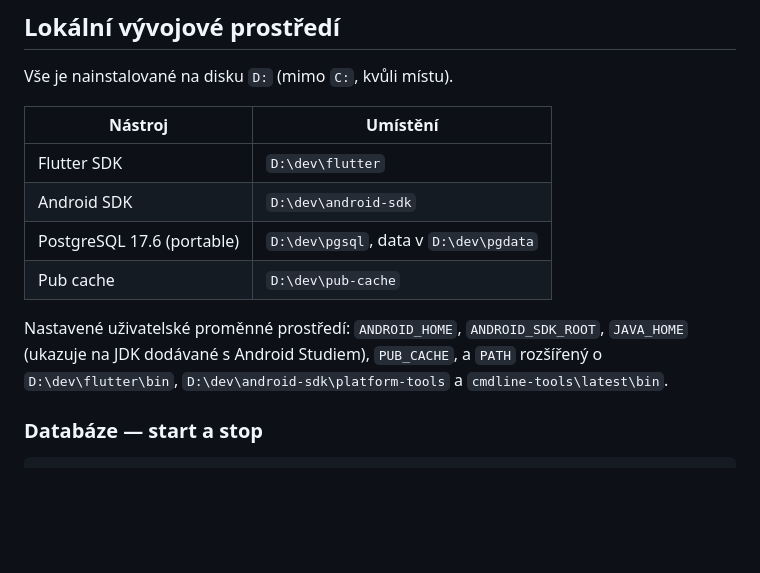
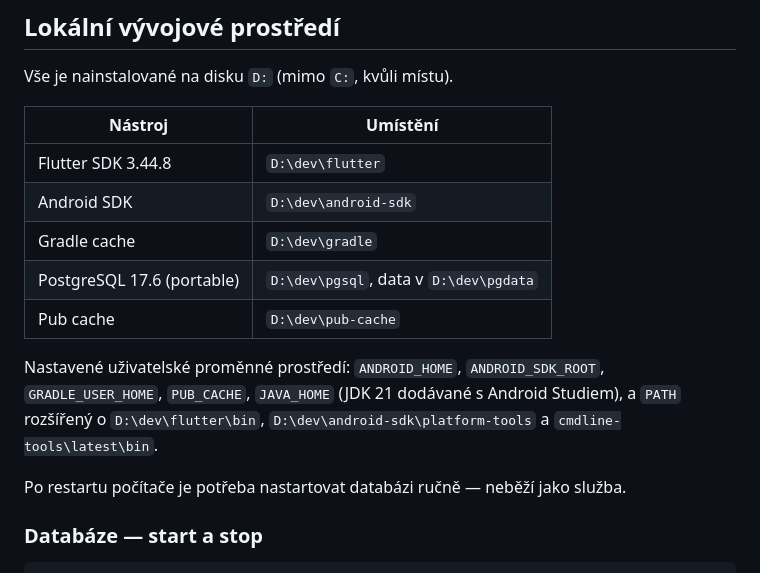
Before and after one commit to daasadr/family-food, a Markdown page: README.md, the part around the change. Drawn GitHub-style; blank space fills up the shorter version.

```diff
--- a/README.md
+++ b/README.md
@@ -28,14 +28,18 @@ Vše je nainstalované na disku `D:` (mimo `C:`, kvůli místu).
 
 | Nástroj | Umístění |
 |---|---|
-| Flutter SDK | `D:\dev\flutter` |
+| Flutter SDK 3.44.8 | `D:\dev\flutter` |
 | Android SDK | `D:\dev\android-sdk` |
+| Gradle cache | `D:\dev\gradle` |
 | PostgreSQL 17.6 (portable) | `D:\dev\pgsql`, data v `D:\dev\pgdata` |
 | Pub cache | `D:\dev\pub-cache` |
 
-Nastavené uživatelské proměnné prostředí: `ANDROID_HOME`, `ANDROID_SDK_ROOT`, `JAVA_HOME`
-(ukazuje na JDK dodávané s Android Studiem), `PUB_CACHE`, a `PATH` rozšířený o
-`D:\dev\flutter\bin`, `D:\dev\android-sdk\platform-tools` a `cmdline-tools\latest\bin`.
+Nastavené uživatelské proměnné prostředí: `ANDROID_HOME`, `ANDROID_SDK_ROOT`,
+`GRADLE_USER_HOME`, `PUB_CACHE`, `JAVA_HOME` (JDK 21 dodávané s Android Studiem), a `PATH`
+rozšířený o `D:\dev\flutter\bin`, `D:\dev\android-sdk\platform-tools`
+a `cmdline-tools\latest\bin`.
+
+Po restartu počítače je potřeba nastartovat databázi ručně — neběží jako služba.
 
 ### Databáze — start a stop
 
```
Also changed, not shown: CLAUDE.md (added, +60 -0 lines).
